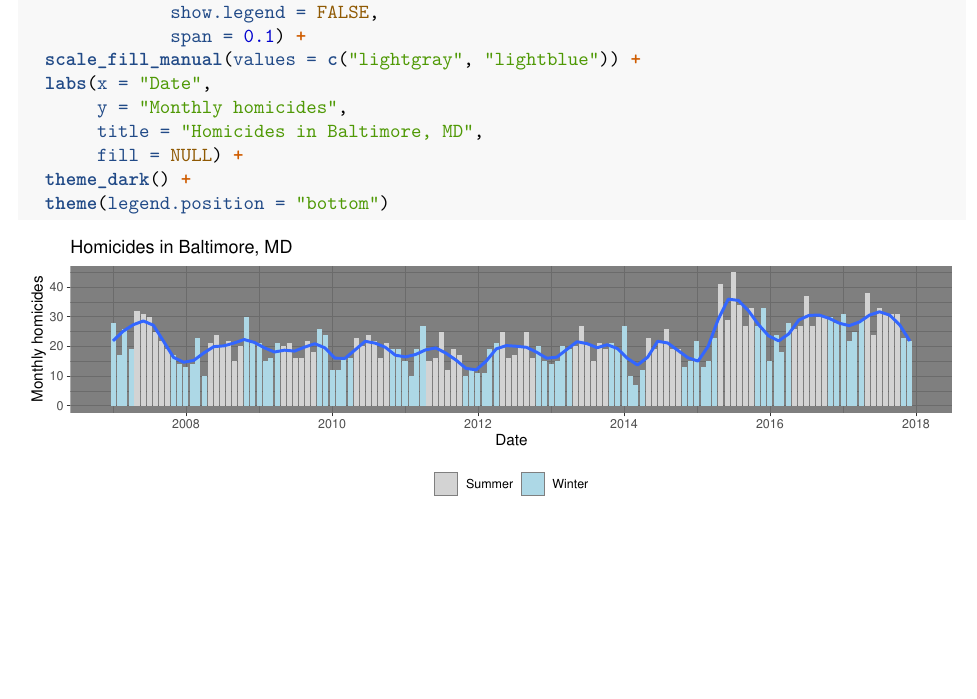
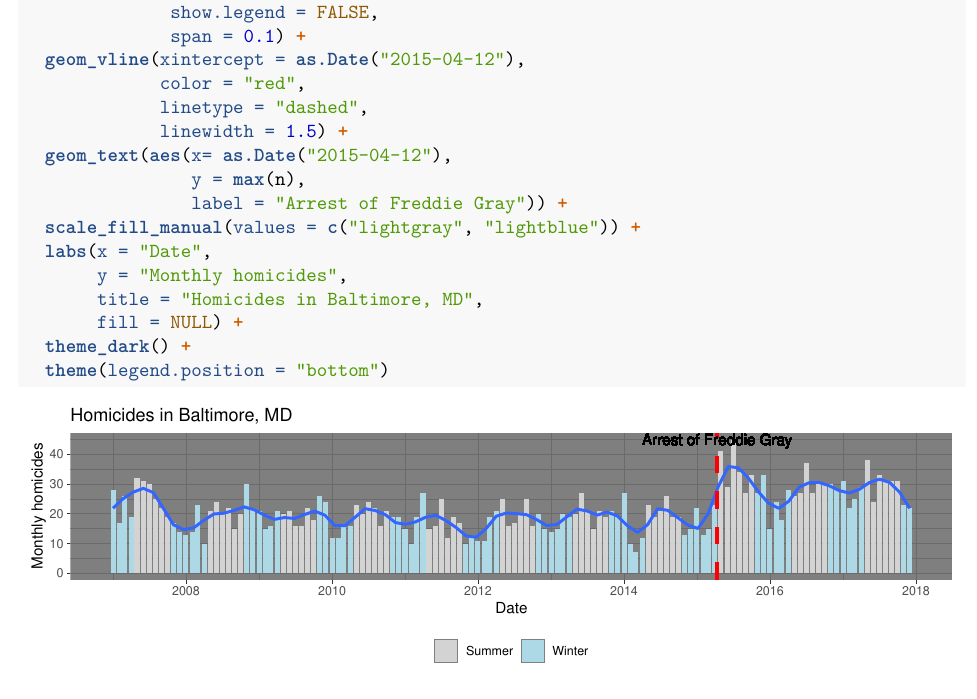
Before and after one commit to gamcewen/homework_5, an R Markdown document (writing/hw_answers.Rmd): part of page 2 of 2, cut so that both start at the same text. Rendered offline with R 4.5, knitr and Pandoc, then LaTeX, with nearby package versions.

Commit message:
Added reference line showing the arrest of Freddie Gray

```diff
--- a/writing/hw_answers.Rmd
+++ b/writing/hw_answers.Rmd
@@ -65,6 +65,13 @@ ggplot(data = results,
               se = FALSE,
               show.legend = FALSE,
               span = 0.1) +
+  geom_vline(xintercept = as.Date("2015-04-12"),
+             color = "red",
+             linetype = "dashed",
+             linewidth = 1.5) +
+  geom_text(aes(x= as.Date("2015-04-12"),
+                y = max(n),
+                label = "Arrest of Freddie Gray")) +
   scale_fill_manual(values = c("lightgray", "lightblue")) +
   labs(x = "Date",
        y = "Monthly homicides",
```
